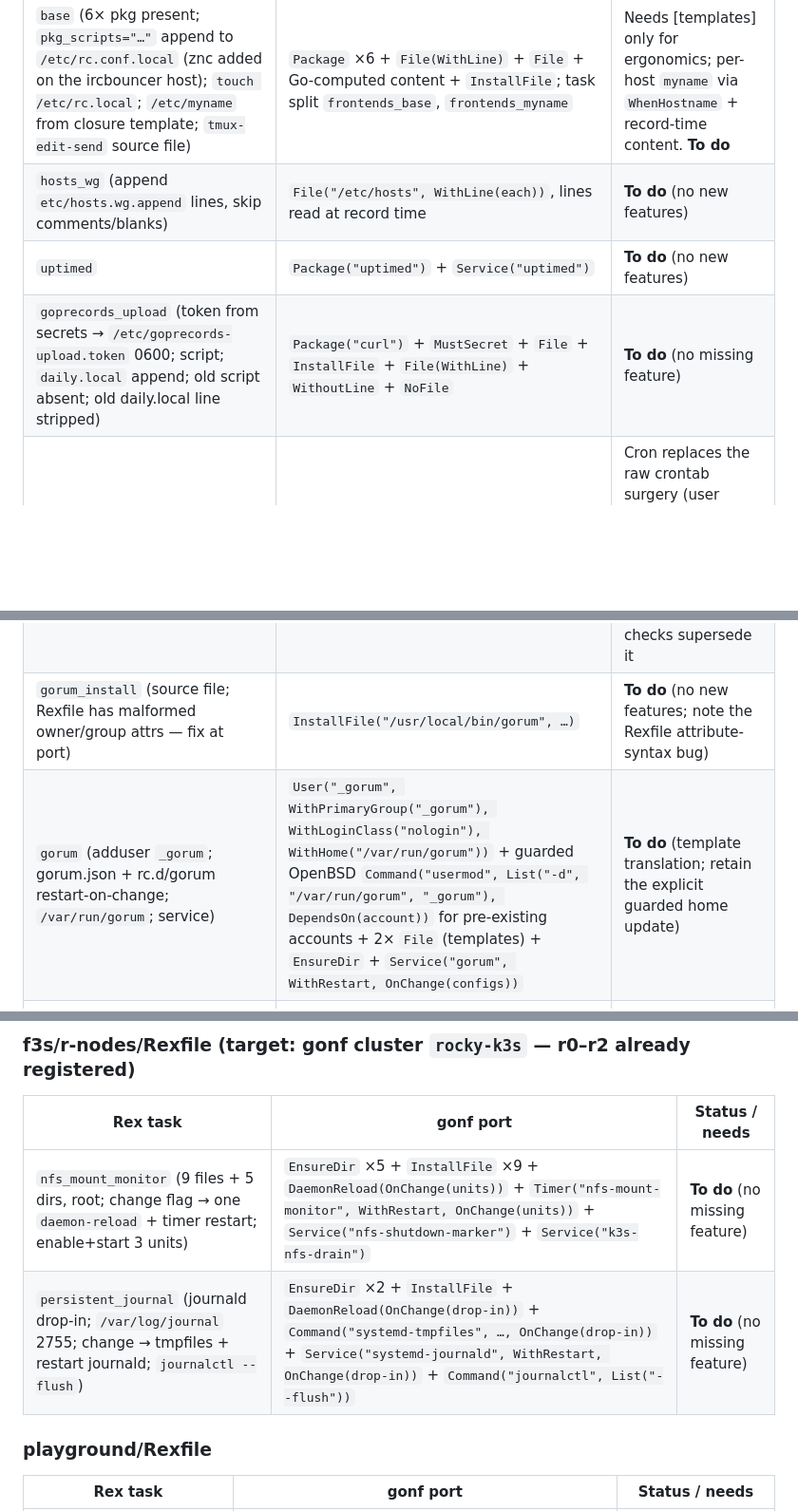
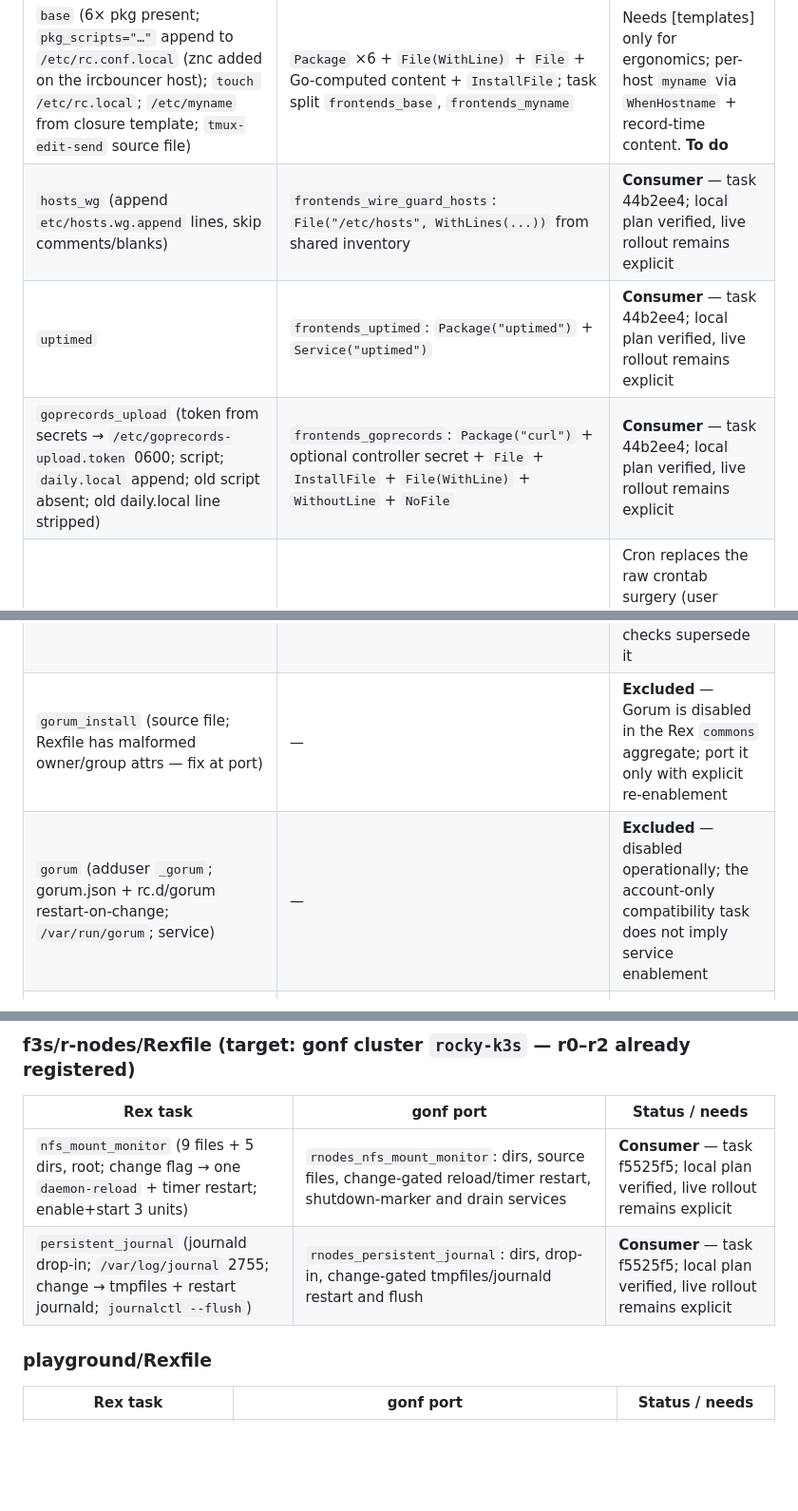
Before and after one commit to snonux/gonf, a Markdown page: docs/conf-rex-gaps.md, 3 parts joined by grey strips. Shown at 95% size. Drawn GitHub-style; blank space fills up the shorter version.

Commit message:
Correct Rex migration inventory

```diff
--- a/docs/conf-rex-gaps.md
+++ b/docs/conf-rex-gaps.md
@@ -304,9 +304,9 @@ so the plan has no login-owned `/tmp` secret staging step.
 | `commons` (run_task aggregator) | `Aggregate("frontends", …, "^frontends_")` | **Done** (consumer). Note: the aggregate is a superset — Rex `commons` runs an 18-task subset, while every `frontends_*` method joins the aggregate; keep install-only helpers (`*_install`, `cron_test` canary) out of the pattern or accept them running on each deploy |
 | `id`, `dump_info` | — | **Excluded** (interactive diagnostics; `Command("id", nil)` ad hoc) |
 | `base` (6× pkg present; `pkg_scripts="…"` append to `/etc/rc.conf.local` (znc added on the ircbouncer host); `touch /etc/rc.local`; `/etc/myname` from closure template; `tmux-edit-send` source file) | `Package` ×6 + `File(WithLine)` + `File` + Go-computed content + `InstallFile`; task split `frontends_base`, `frontends_myname` | Needs [templates] only for ergonomics; per-host `myname` via `WhenHostname` + record-time content. **To do** |
-| `hosts_wg` (append `etc/hosts.wg.append` lines, skip comments/blanks) | `File("/etc/hosts", WithLine(each))`, lines read at record time | **To do** (no new features) |
-| `uptimed` | `Package("uptimed")` + `Service("uptimed")` | **To do** (no new features) |
-| `goprecords_upload` (token from secrets → `/etc/goprecords-upload.token` 0600; script; `daily.local` append; old script absent; old daily.local line stripped) | `Package("curl")` + `MustSecret` + `File` + `InstallFile` + `File(WithLine)` + `WithoutLine` + `NoFile` | **To do** (no missing feature) |
+| `hosts_wg` (append `etc/hosts.wg.append` lines, skip comments/blanks) | `frontends_wire_guard_hosts`: `File("/etc/hosts", WithLines(...))` from shared inventory | **Consumer** — task 44b2ee4; local plan verified, live rollout remains explicit |
+| `uptimed` | `frontends_uptimed`: `Package("uptimed")` + `Service("uptimed")` | **Consumer** — task 44b2ee4; local plan verified, live rollout remains explicit |
+| `goprecords_upload` (token from secrets → `/etc/goprecords-upload.token` 0600; script; `daily.local` append; old script absent; old daily.local line stripped) | `frontends_goprecords`: `Package("curl")` + optional controller secret + `File` + `InstallFile` + `File(WithLine)` + `WithoutLine` + `NoFile` | **Consumer** — task 44b2ee4; local plan verified, live rollout remains explicit |
 | `rsync` (pkg; rsyncd.conf + rsync.sh templates; root crontab rebuilt via temp files + run) | `Package("rsync")` + 2× Go-computed template content + `Cron("rsync", WithCommand("-ns /usr/local/bin/rsync.sh"), WithMinute("*/5"))` | Cron replaces the raw crontab surgery (user defaults to root); OpenBSD cron job flags (`-ns`) ride in the verbatim command field. Needs [templates→Go]. **To do** |
 | `gemtexter` (template → `/usr/local/bin/gemtexter.sh`; daily.local append) | `InstallFile` + `File(WithLine)` | Needs [templates→Go]. **To do** |
 | `acme` (2 templates over `@acme_hosts`; daily.local append) | 2× `File`/`InstallFile` + `File(WithLine)` | Needs [templates→Go]. **To do** |
@@ -323,8 +323,8 @@ so the plan has no login-owned `/tmp` secret staging step.
 | `gogios_install` (uname branch: OpenBSD custom-repo `pkg_add -u ‖ install`; FreeBSD branch is dead code) | `frontends_gogios` uses `Package("gogios", WithEnv(map[string]string{"PKG_PATH": …}), IsLatest)` (frontends are OpenBSD-only); absent packages install before later latest updates | **Consumer** — task u42; local plan verified, live rollout remains explicit |
 | `gogios` (pkg ×2; adduser `_gogios`; dirs; gogios.json template over 3 arrays; `check_shuriken_age` sourced from `~/git/shuriken.sh`; `_gogios` crontab from template; rc.local appends) | `frontends_gogios` creates `_gogios`, converges runtime/status directories, Go-renders `gogios.json`, installs the external plugin, removes only the three legacy unmarked Gogios cron commands before managing them, and preserves boot-time runtime-directory setup | **Consumer** — task u42; Garage and virtual-hosted bucket checks retain task 642's expected HTTP 403 result |
 | `cron_test` (Rex cron canary, `_gogios` user) | — | **Excluded** — non-operational `/bin/ls` canary; `frontends_ping` and recorded-plan checks supersede it |
-| `gorum_install` (source file; Rexfile has malformed owner/group attrs — fix at port) | `InstallFile("/usr/local/bin/gorum", …)` | **To do** (no new features; note the Rexfile attribute-syntax bug) |
-| `gorum` (adduser `_gorum`; gorum.json + rc.d/gorum restart-on-change; `/var/run/gorum`; service) | `User("_gorum", WithPrimaryGroup("_gorum"), WithLoginClass("nologin"), WithHome("/var/run/gorum"))` + guarded OpenBSD `Command("usermod", List("-d", "/var/run/gorum", "_gorum"), DependsOn(account))` for pre-existing accounts + 2× `File` (templates) + `EnsureDir` + `Service("gorum", WithRestart, OnChange(configs))` | **To do** (template translation; retain the explicit guarded home update) |
+| `gorum_install` (source file; Rexfile has malformed owner/group attrs — fix at port) | — | **Excluded** — Gorum is disabled in the Rex `commons` aggregate; port it only with explicit re-enablement |
+| `gorum` (adduser `_gorum`; gorum.json + rc.d/gorum restart-on-change; `/var/run/gorum`; service) | — | **Excluded** — disabled operationally; the account-only compatibility task does not imply service enablement |
 | `foostats` (copies scripts from `~/git/foostats`; installs; dirs; daily.local; 5× p5-* pkg; newsyslog.conf) | `frontends_foostats` reads the canonical controller checkout, then installs reporting dirs, daily hook, Perl dependencies, and the full `newsyslog.conf` | **Consumer** — task u42; local plan verified, live rollout remains explicit |
 | `ircbouncer` (pkg znc; service; fishfinger only) | `frontends_irc_bouncer`: `Package("znc")` + `Service("znc")` with `WhenHostname("fishfinger")` | **Consumer** — task v42; intentionally separate from `frontends` because Rex kept it outside `commons` |
 | `pf` (pf.conf restart-on-change → `pfctl -f`; `/var/node_exporter` dir; exporter script; root cron (`-ns`); `rcctl set node_exporter flags`; restart) | `frontends_pf` installs the config, validates it with `pfctl -n -f`, then reloads on change; it also converges exporter storage, script, cron and service flags | **Consumer** — task s42; local plan verified, live rollout remains an explicit operator action |
@@ -339,8 +339,8 @@ so the plan has no login-owned `/tmp` secret staging step.
 
 | Rex task | gonf port | Status / needs |
 |----------|-----------|----------------|
-| `nfs_mount_monitor` (9 files + 5 dirs, root; change flag → one `daemon-reload` + timer restart; enable+start 3 units) | `EnsureDir` ×5 + `InstallFile` ×9 + `DaemonReload(OnChange(units))` + `Timer("nfs-mount-monitor", WithRestart, OnChange(units))` + `Service("nfs-shutdown-marker")` + `Service("k3s-nfs-drain")` | **To do** (no missing feature) |
-| `persistent_journal` (journald drop-in; `/var/log/journal` 2755; change → tmpfiles + restart journald; `journalctl --flush`) | `EnsureDir` ×2 + `InstallFile` + `DaemonReload(OnChange(drop-in))` + `Command("systemd-tmpfiles", …, OnChange(drop-in))` + `Service("systemd-journald", WithRestart, OnChange(drop-in))` + `Command("journalctl", List("--flush"))` | **To do** (no missing feature) |
+| `nfs_mount_monitor` (9 files + 5 dirs, root; change flag → one `daemon-reload` + timer restart; enable+start 3 units) | `rnodes_nfs_mount_monitor`: dirs, source files, change-gated reload/timer restart, shutdown-marker and drain services | **Consumer** — task f5525f5; local plan verified, live rollout remains explicit |
+| `persistent_journal` (journald drop-in; `/var/log/journal` 2755; change → tmpfiles + restart journald; `journalctl --flush`) | `rnodes_persistent_journal`: dirs, drop-in, change-gated tmpfiles/journald restart and flush | **Consumer** — task f5525f5; local plan verified, live rollout remains explicit |
 
 ### playground/Rexfile
 
```
